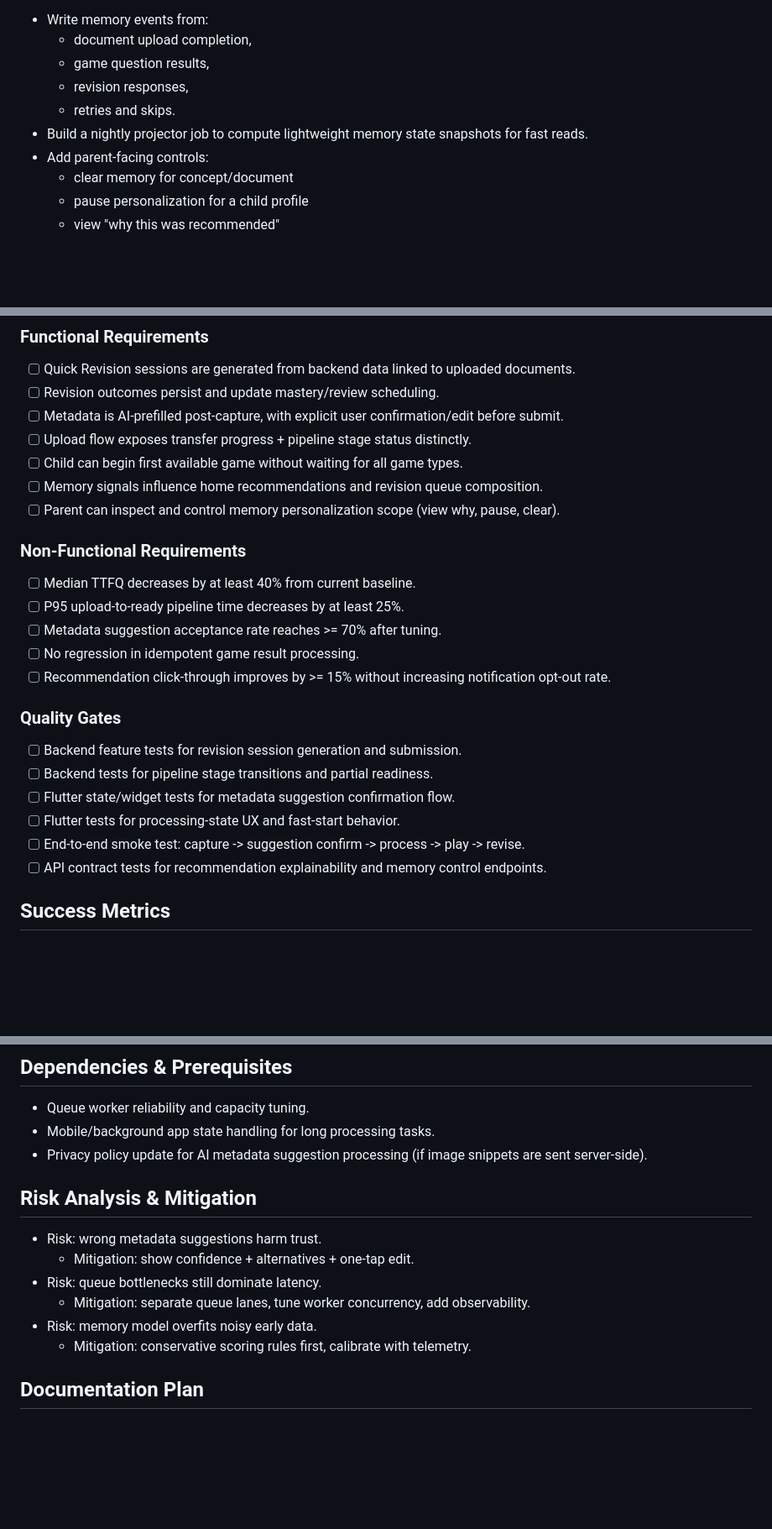
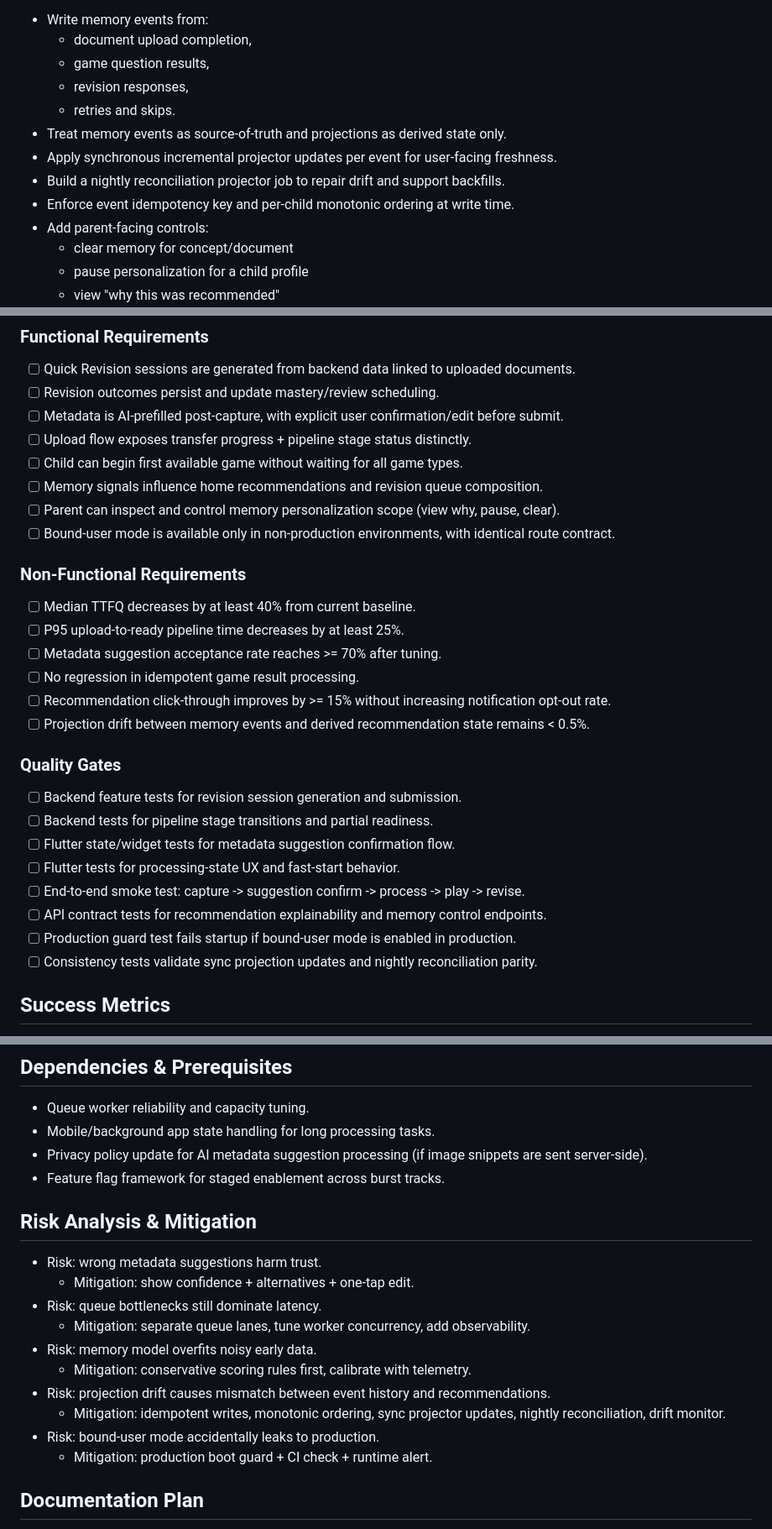
Before and after one commit to benhoss/learny, a Markdown page: docs/plans/2026-02-06-feat-smart-revision-upload-speed-memory-loop-plan.md, 3 parts joined by grey strips. Shown at 84% size. Drawn GitHub-style; blank space fills up the shorter version.

```diff
--- a/docs/plans/2026-02-06-feat-smart-revision-upload-speed-memory-loop-plan.md
+++ b/docs/plans/2026-02-06-feat-smart-revision-upload-speed-memory-loop-plan.md
@@ -406,7 +417,10 @@ Pseudo files:
   - game question results,
   - revision responses,
   - retries and skips.
-- Build a nightly projector job to compute lightweight memory state snapshots for fast reads.
+- Treat memory events as source-of-truth and projections as derived state only.
+- Apply synchronous incremental projector updates per event for user-facing freshness.
+- Build a nightly reconciliation projector job to repair drift and support backfills.
+- Enforce event idempotency key and per-child monotonic ordering at write time.
 - Add parent-facing controls:
   - clear memory for concept/document
   - pause personalization for a child profile
@@ -499,6 +529,7 @@ Decision: Defer until memory event infrastructure is stable.
 - [ ] Child can begin first available game without waiting for all game types.
 - [ ] Memory signals influence home recommendations and revision queue composition.
 - [ ] Parent can inspect and control memory personalization scope (view why, pause, clear).
+- [ ] Bound-user mode is available only in non-production environments, with identical route contract.
 
 ### Non-Functional Requirements
 
@@ -507,6 +538,7 @@ Decision: Defer until memory event infrastructure is stable.
 - [ ] Metadata suggestion acceptance rate reaches >= 70% after tuning.
 - [ ] No regression in idempotent game result processing.
 - [ ] Recommendation click-through improves by >= 15% without increasing notification opt-out rate.
+- [ ] Projection drift between memory events and derived recommendation state remains < 0.5%.
 
 ### Quality Gates
 
@@ -516,6 +548,8 @@ Decision: Defer until memory event infrastructure is stable.
 - [ ] Flutter tests for processing-state UX and fast-start behavior.
 - [ ] End-to-end smoke test: capture -> suggestion confirm -> process -> play -> revise.
 - [ ] API contract tests for recommendation explainability and memory control endpoints.
+- [ ] Production guard test fails startup if bound-user mode is enabled in production.
+- [ ] Consistency tests validate sync projection updates and nightly reconciliation parity.
 
 ## Success Metrics
 
@@ -530,6 +564,7 @@ Decision: Defer until memory event infrastructure is stable.
 - Queue worker reliability and capacity tuning.
 - Mobile/background app state handling for long processing tasks.
 - Privacy policy update for AI metadata suggestion processing (if image snippets are sent server-side).
+- Feature flag framework for staged enablement across burst tracks.
 
 ## Risk Analysis & Mitigation
 
@@ -539,6 +574,10 @@ Decision: Defer until memory event infrastructure is stable.
   - Mitigation: separate queue lanes, tune worker concurrency, add observability.
 - Risk: memory model overfits noisy early data.
   - Mitigation: conservative scoring rules first, calibrate with telemetry.
+- Risk: projection drift causes mismatch between event history and recommendations.
+  - Mitigation: idempotent writes, monotonic ordering, sync projector updates, nightly reconciliation, drift monitor.
+- Risk: bound-user mode accidentally leaks to production.
+  - Mitigation: production boot guard + CI check + runtime alert.
 
 ## Documentation Plan
 
```
Also changed, not shown: other parts of docs/plans/2026-02-06-feat-smart-revision-upload-speed-memory-loop-plan.md (+35 -8 lines).
